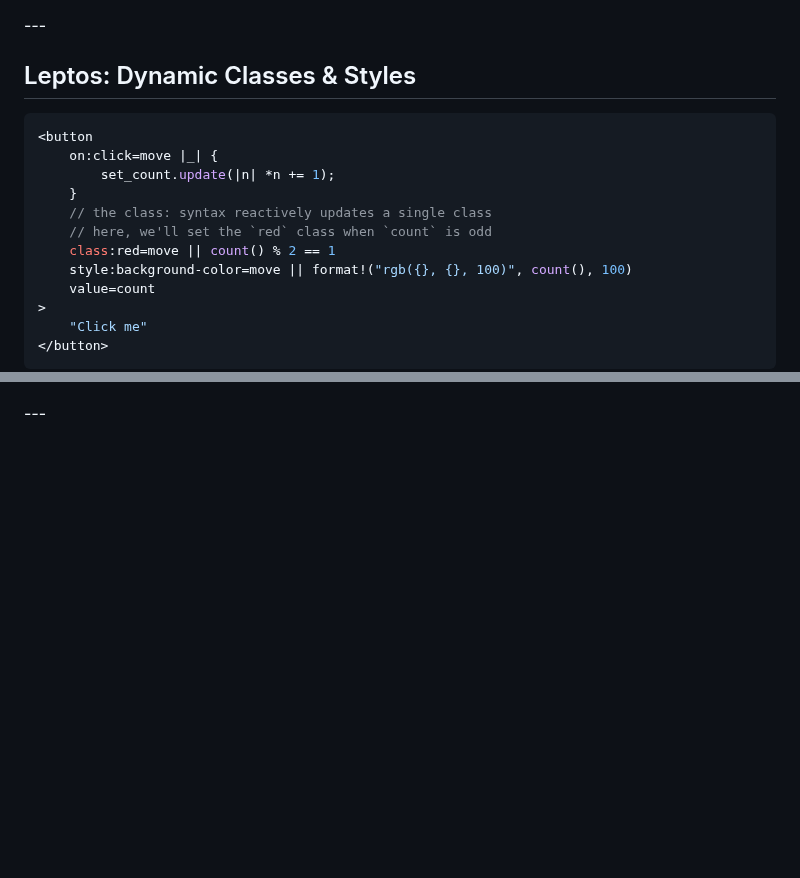
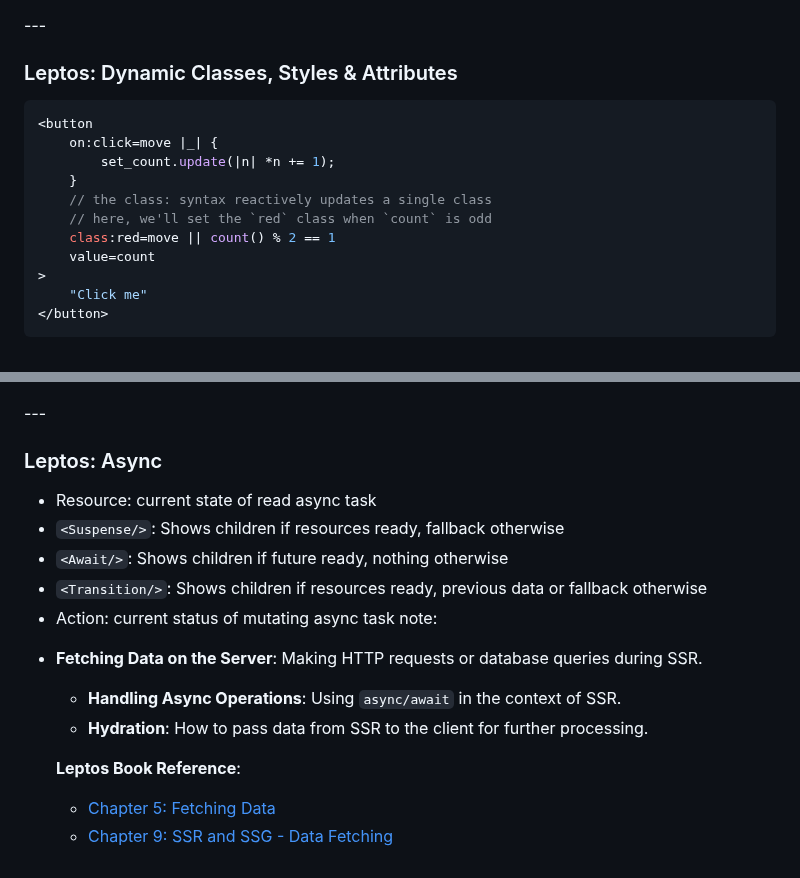
Before and after one commit to puzzle/tws24-fullstack-rust-slides, a Markdown page: slides.md, 2 parts joined by grey strips. Rendered like a GitHub page; blank space fills up the shorter version.

Commit message:
Update slides

````diff
--- a/slides.md
+++ b/slides.md
@@ -784,7 +784,7 @@ fn App() -> impl IntoView {
 
 -*-*-
 
-## Leptos: Dynamic Classes & Styles
+### Leptos: Dynamic Classes, Styles & Attributes
 
 ```rust
 <button
@@ -794,7 +794,6 @@ fn App() -> impl IntoView {
     // the class: syntax reactively updates a single class
     // here, we'll set the `red` class when `count` is odd
     class:red=move || count() % 2 == 1
-    style:background-color=move || format!("rgb({}, {}, 100)", count(), 100)
     value=count
 >
     "Click me"
@@ -805,2 +805,19 @@ fn App() -> impl IntoView {
 
 -*-*-
+
+### Leptos: Async
+
+* Resource: current state of read async task
+* `<Suspense/>`: Shows children if resources ready, fallback otherwise
+* `<Await/>`: Shows children if future ready, nothing otherwise
+* `<Transition/>`: Shows children if resources ready, previous data or fallback otherwise
+* Action: current status of mutating async task
+note:
+
+ - **Fetching Data on the Server**: Making HTTP requests or database queries during SSR.
+   - **Handling Async Operations**: Using `async/await` in the context of SSR.
+   - **Hydration**: How to pass data from SSR to the client for further processing.
+
+   **Leptos Book Reference**:
+   - [Chapter 5: Fetching Data](https://leptos.dev/book/fetching_data.html)
+   - [Chapter 9: SSR and SSG - Data Fetching](https://leptos.dev/book/ssr.html#data-fetching)
````
Also changed, not shown: other parts of slides.md (+1 -0 lines).
